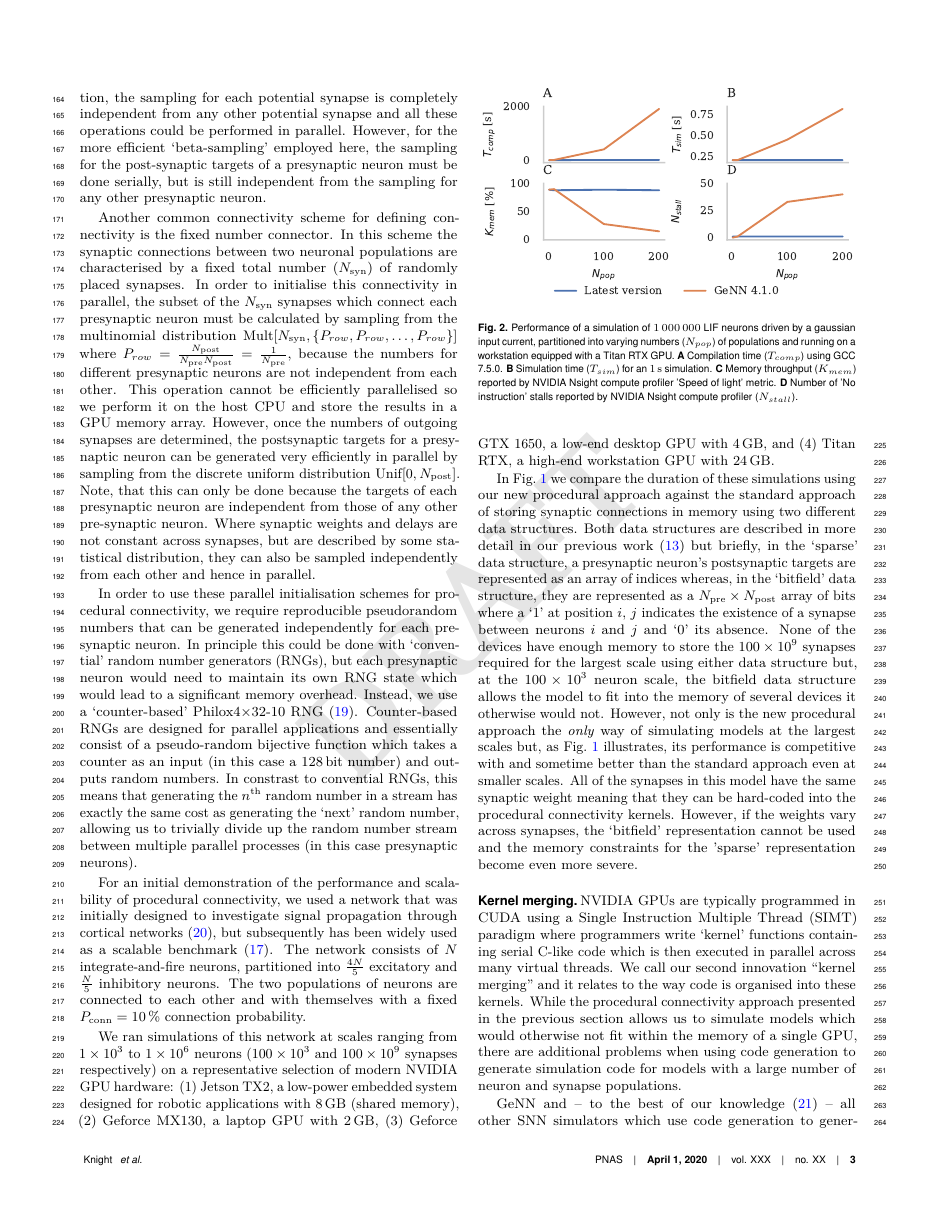
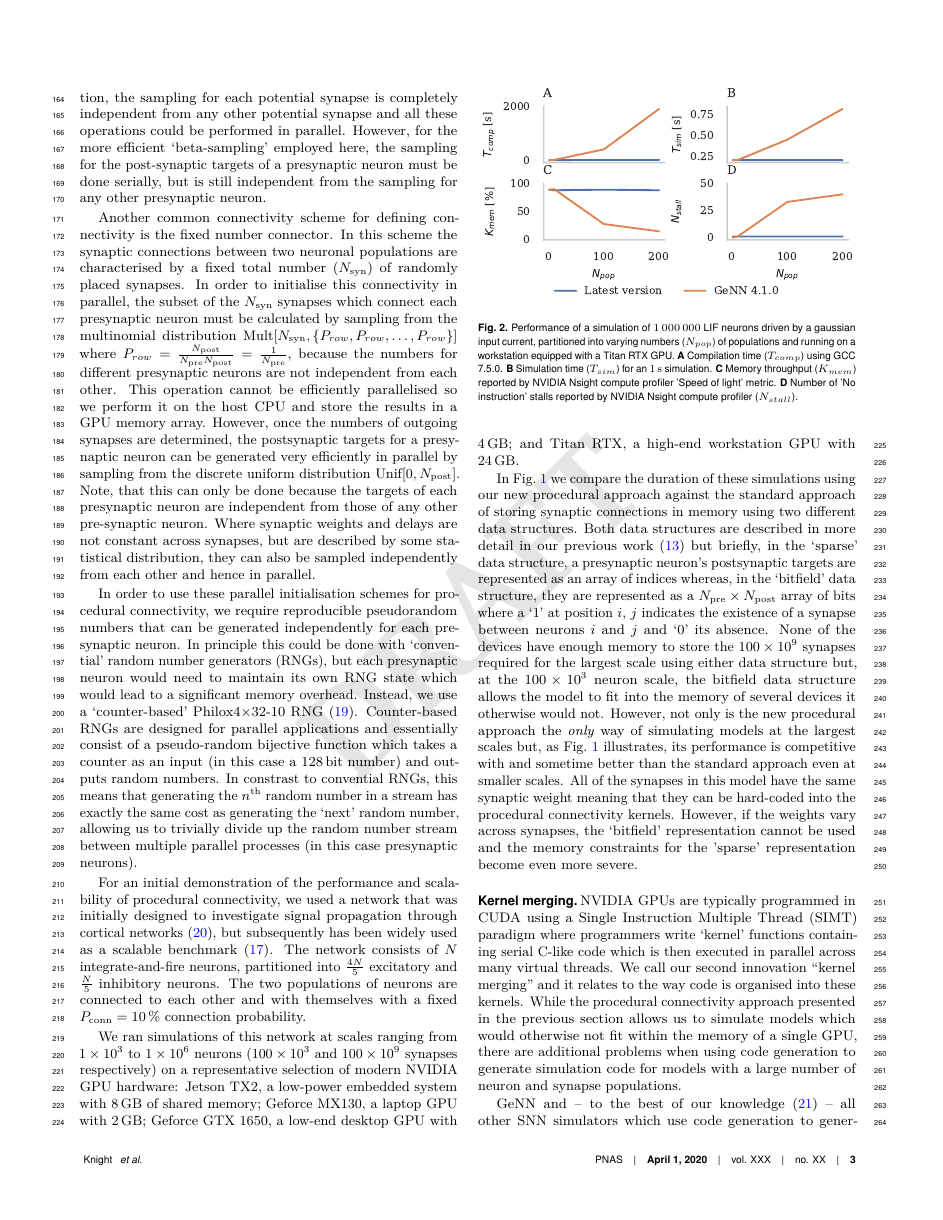
Before and after one commit to BrainsOnBoard/procedural_paper, a LaTeX document (procedural.tex): page 3 of 7. Compiled offline with pdfLaTeX.

Commit message:
Remove numbers - I THINK I prefer this

```diff
--- a/procedural.tex
+++ b/procedural.tex
@@ -169,7 +169,10 @@ For an initial demonstration of the performance and scalability of procedural co
 The network consists of $N$ integrate-and-fire neurons, partitioned into $\frac{4N}{5}$ excitatory and $\frac{N}{5}$ inhibitory neurons.
 The two populations of neurons are connected to each other and with themselves with a fixed $P_{\text{conn}}=\SI{10}{\percent}$ connection probability.
 
-We ran simulations of this network at scales ranging from \num{1E3} to \num{1E6} neurons (\num{100E3} and \num{100E9} synapses respectively) on a representative selection of modern NVIDIA GPU hardware: (1) Jetson TX2, a low-power embedded system designed for robotic applications with \SI{8}{\giga\byte} (shared memory), (2) Geforce MX130, a laptop GPU with \SI{2}{\giga\byte}, (3) Geforce GTX 1650, a low-end desktop GPU with \SI{4}{\giga\byte}, and (4) Titan RTX, a high-end workstation GPU with \SI{24}{\giga\byte}.
+We ran simulations of this network at scales ranging from \num{1E3} to \num{1E6} neurons (\num{100E3} and \num{100E9} synapses respectively) on a representative selection of modern NVIDIA GPU hardware:
+Jetson TX2, a low-power embedded system with \SI{8}{\giga\byte} of shared memory;
+Geforce MX130, a laptop GPU with \SI{2}{\giga\byte};
+Geforce GTX 1650, a low-end desktop GPU with \SI{4}{\giga\byte}; and Titan RTX, a high-end workstation GPU with \SI{24}{\giga\byte}.
 
 In Fig.~\ref{fig:performance_scaling} we compare the duration of these simulations using our new procedural approach against the standard approach of storing synaptic connections in memory using two different data structures.
 Both data structures are described in more detail in our previous work~\citep{Knight2018} but briefly, in the `sparse' data structure, a presynaptic neuron's postsynaptic targets are represented as an array of indices whereas, in the `bitfield' data structure, they are represented as a $N_{\text{pre}} \times N_{\text{post}}$ array of bits where a `1' at position $i$, $j$ indicates the existence of a synapse between neurons $i$ and $j$ and `0' its absence.
```
